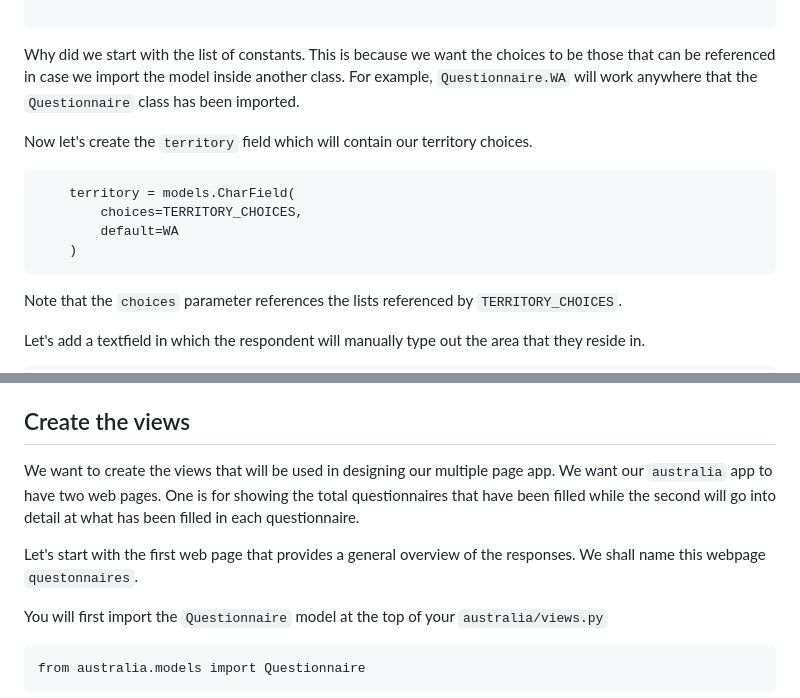
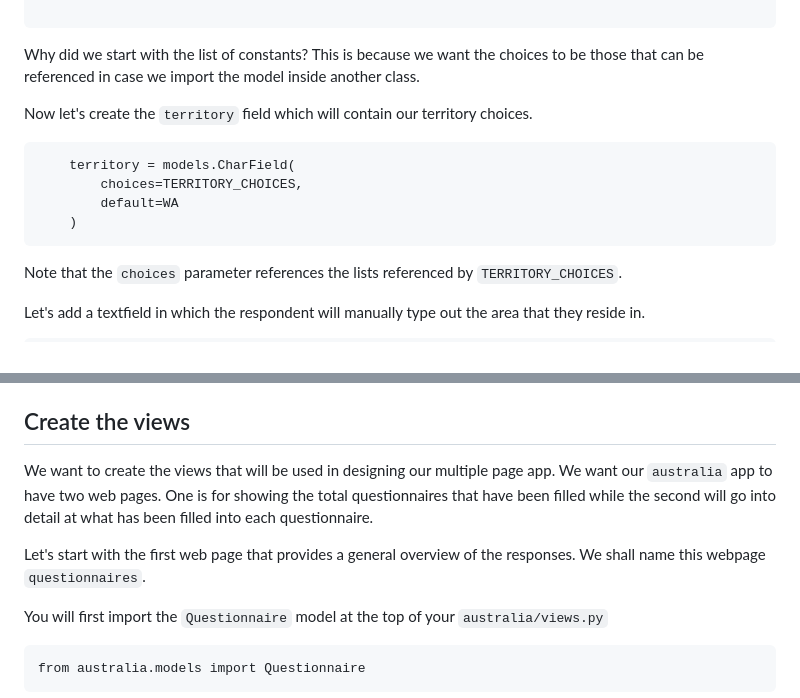
Before and after one commit to sammigachuhi/my_django, a Markdown page: docs/09-creating-models.md, 2 parts joined by grey strips. Rendered like a GitHub page.

````diff
--- a/docs/09-creating-models.md
+++ b/docs/09-creating-models.md
@@ -72,7 +72,7 @@ class Questionnaire(models.Model):
 
 ```
 
-Why did we start with the list of constants. This is because we want the choices to be those that can be referenced in case we import the model inside another class. For example, `Questionnaire.WA` will work anywhere that the `Questionnaire` class has been imported.
+Why did we start with the list of constants? This is because we want the choices to be those that can be referenced in case we import the model inside another class.
 
 Now let's create the `territory` field which will contain our territory choices.
 
@@ -82,7 +82,6 @@ Now let's create the `territory` field which will contain our territory choices.
         default=WA
     )
 ```
-
 
 Note that the `choices` parameter references the lists referenced by `TERRITORY_CHOICES`.
 
@@ -203,9 +202,9 @@ To exit the Django shell, type `exit()`.
 
 ## Create the views
 
-We want to create the views that will be used in designing our multiple page app. We want our `australia` app to have two web pages. One is for showing the total questionnaires that have been filled while the second will go into detail at what has been filled in each questionnaire.
+We want to create the views that will be used in designing our multiple page app. We want our `australia` app to have two web pages. One is for showing the total questionnaires that have been filled while the second will go into detail at what has been filled into each questionnaire.
 
-Let's start with the first web page that provides a general overview of the responses. We shall name this webpage `questonnaires`.
+Let's start with the first web page that provides a general overview of the responses. We shall name this webpage `questionnaires`.
 
 You will first import the `Questionnaire` model at the top of your `australia/views.py`
 
````
Also changed, not shown: other parts of docs/09-creating-models.md (+22 -23 lines), docs/08-another-app.md (+3 -3 lines).
